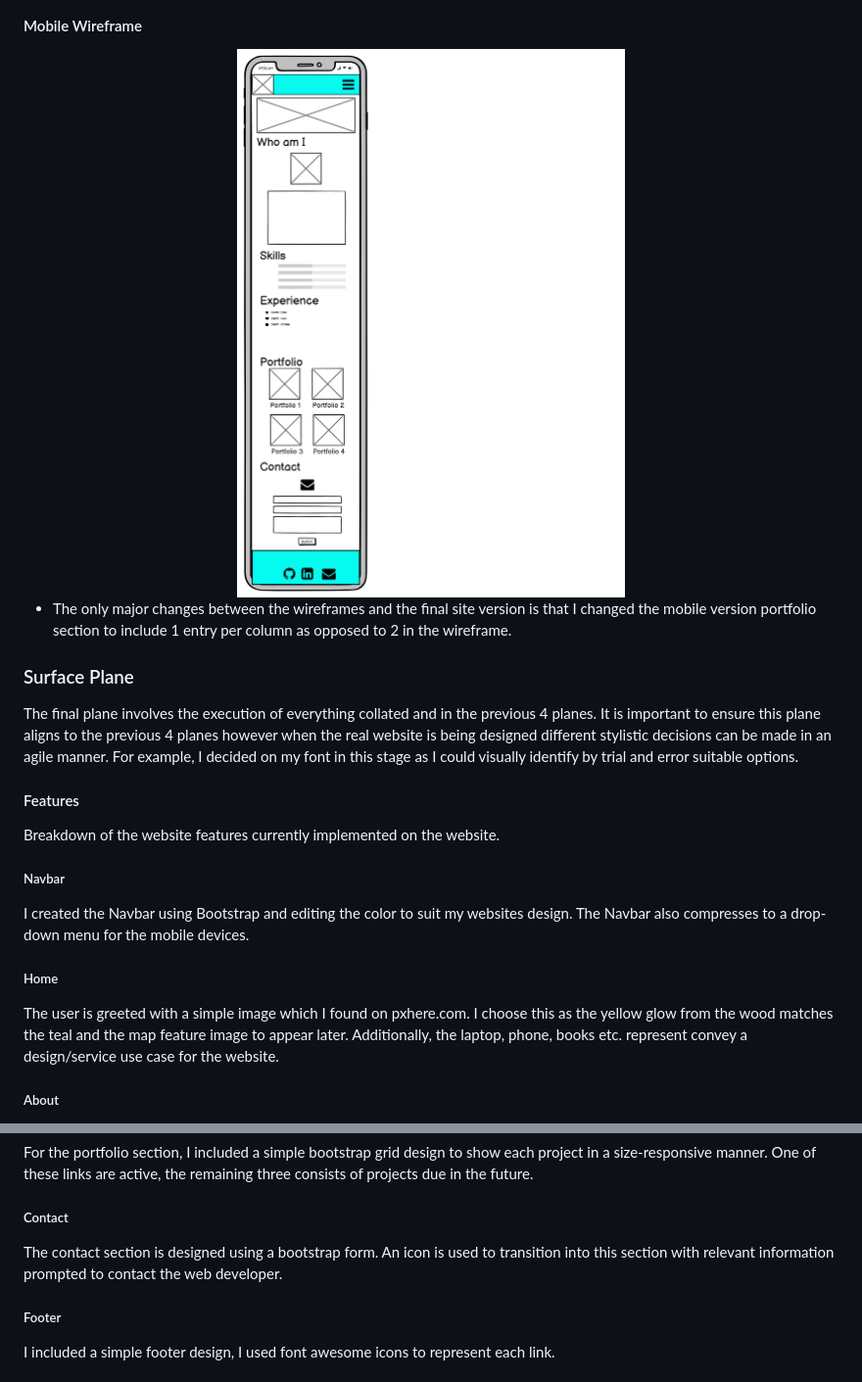
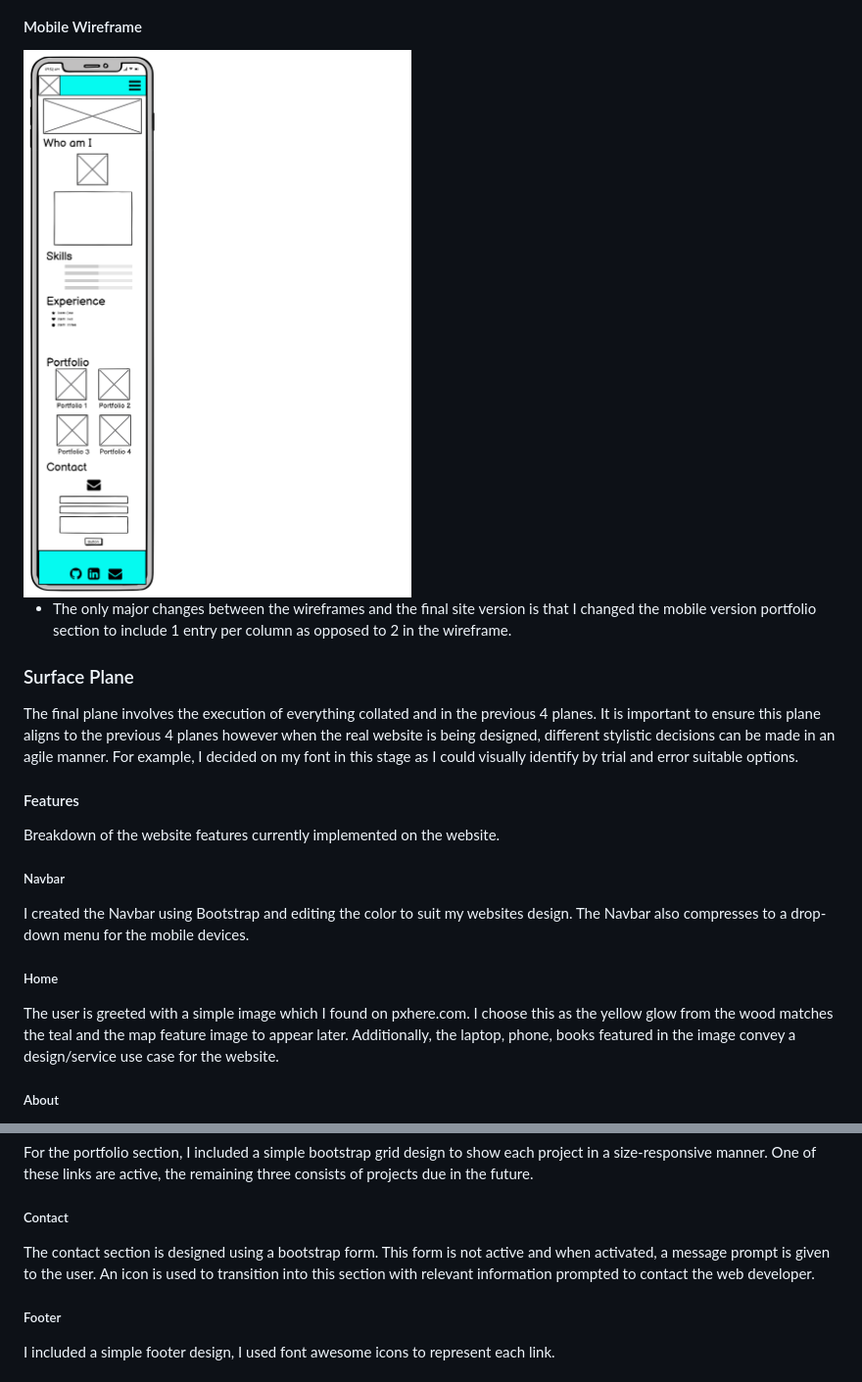
Before and after one commit to daithioc95/MS1, a Markdown page: README.md, 2 parts joined by grey strips. Shown: that part at 98% size. Drawn GitHub-style.

```diff
--- a/README.md
+++ b/README.md
@@ -79,12 +80,12 @@ I began this by using pen and paper with the bootstrap grid system in mind and o
 
 #### Mobile Wireframe
-<img src="assets/images/mobile_wireframe_img.png" width="160%">
+<img src="assets/images/mobile_wireframe_img.png">
 
 - The only major changes between the wireframes and the final site version is that I changed the mobile version portfolio section to include 1 entry per column as opposed to 2 in the wireframe.
 
 ### Surface Plane
 The final plane involves the execution of everything collated and in the previous 4 planes.
-It is important to ensure this plane aligns to the previous 4 planes however when the real website is being designed different stylistic decisions can be made in an agile manner. For example, I decided on my font in this stage as I could visually identify by trial and error suitable options.
+It is important to ensure this plane aligns to the previous 4 planes however when the real website is being designed, different stylistic decisions can be made in an agile manner. For example, I decided on my font in this stage as I could visually identify by trial and error suitable options.
 
 #### Features
 Breakdown of the website features currently implemented on the website.
@@ -96,7 +97,7 @@ The Navbar also compresses to a drop-down menu for the mobile devices.
 ##### Home
 The user is greeted with a simple image which I found on pxhere.com.
 I choose this as the yellow glow from the wood matches the teal and the map feature image to appear later.
-Additionally, the laptop, phone, books etc. represent convey a design/service use case for the website.
+Additionally, the laptop, phone, books featured in the image convey a design/service use case for the website.
 
 ##### About
 The About section consists of "Who am I?" and "Skills" subsections.
@@ -117,6 +118,7 @@ One of these links are active, the remaining three consists of projects due in t
 
 ##### Contact
 The contact section is designed using a bootstrap form.
+This form is not active and when activated, a message prompt is given to the user.
 An icon is used to transition into this section with relevant information prompted to contact the web developer.
 
 ##### Footer
```
Also changed, not shown: other parts of README.md (+34 -12 lines), assets/images/user_story_testing/w3validator_css.PNG (added), assets/images/user_story_testing/w3validator_html.PNG (added).
